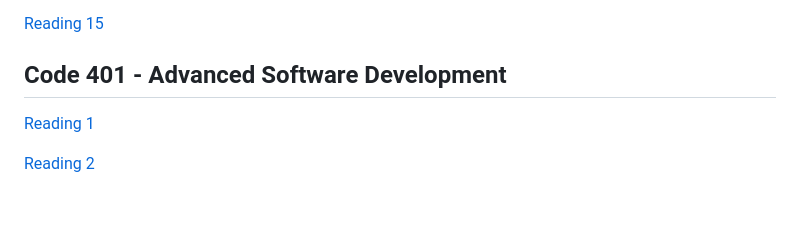
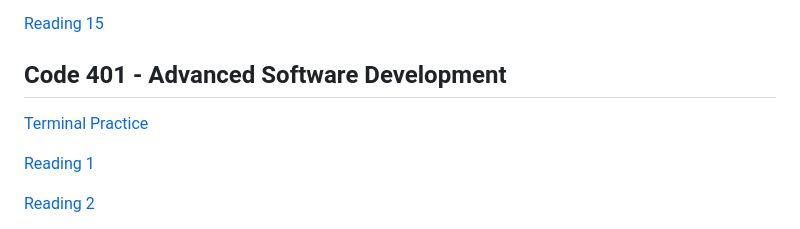
Before and after one commit to nate-brown-dev/reading-notes, a Markdown page: README.md, the part around the change. Rendered like a GitHub page; blank space fills up the shorter version.

Commit message:
update readme with link to terminal practice

```diff
--- a/README.md
+++ b/README.md
@@ -96,6 +96,8 @@ This is where I keep all of my class notes, projects, and other stream of consci
 
 ## Code 401 - Advanced Software Development
 
+[Terminal Practice](courses/code-401/terminal-practice.md)
+
 [Reading 1](courses/code-401/class-01.md)
 
 [Reading 2](courses/code-401/class-02.md)
```
